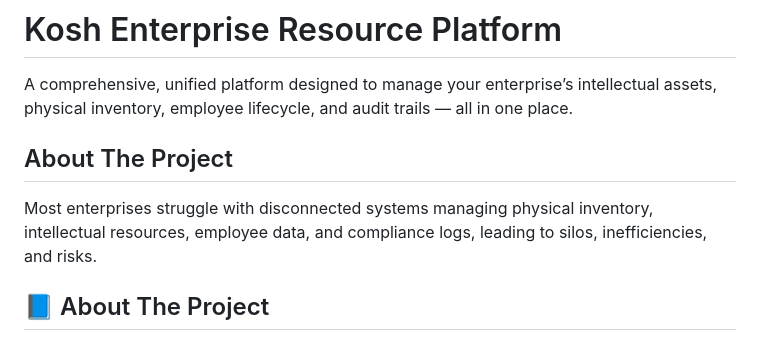
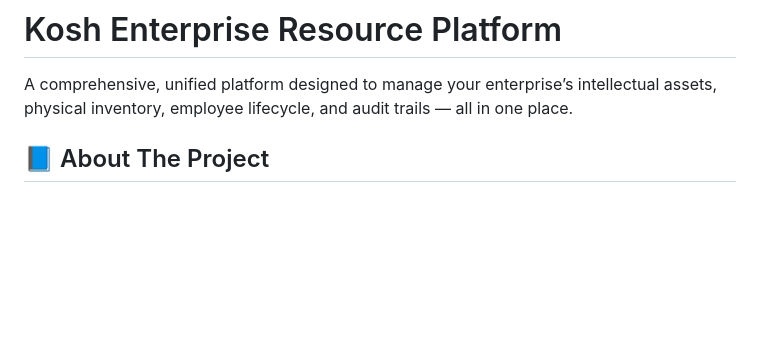
Before and after one commit to PrakharSinghal07/Kosh, a Markdown page: Readme.md, the part around the change. Drawn GitHub-style; blank space fills up the shorter version.

```diff
--- a/Readme.md
+++ b/Readme.md
@@ -1,10 +1,6 @@
 # Kosh Enterprise Resource Platform
 
 A comprehensive, unified platform designed to manage your enterprise’s intellectual assets, physical inventory, employee lifecycle, and audit trails — all in one place.
-
-## About The Project
-
-Most enterprises struggle with disconnected systems managing physical inventory, intellectual resources, employee data, and compliance logs, leading to silos, inefficiencies, and risks.
 
 <section>
   <h2>📘 About The Project</h2>
```
